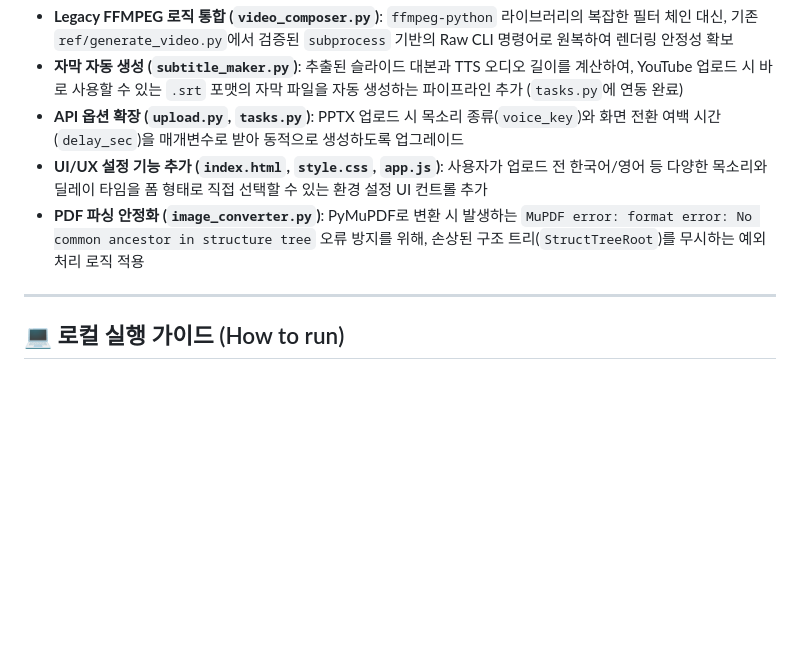
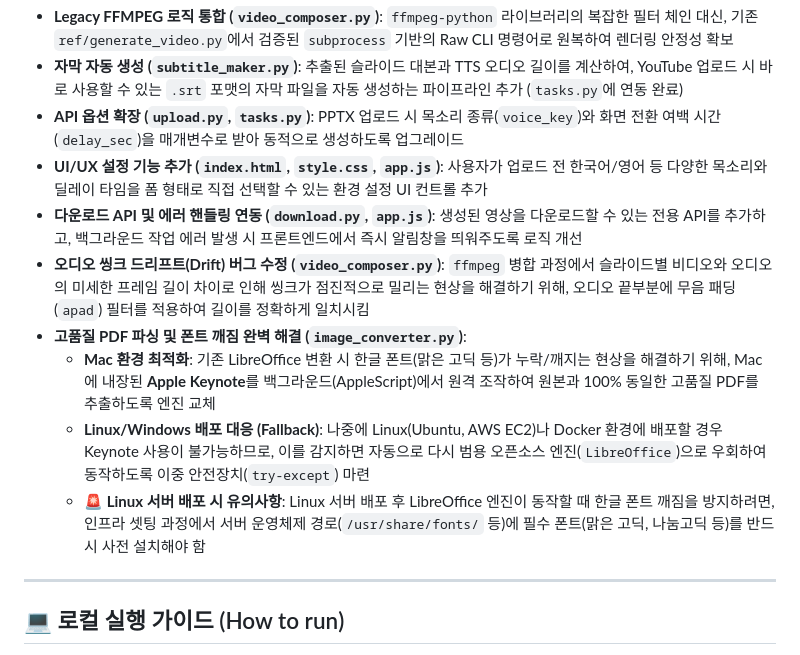
Before and after one commit to anthonyjjang/SlideCast, a Markdown page: WORKING_GOOGLE.md, the part around the change. Drawn GitHub-style; blank space fills up the shorter version.

Commit message:
docs: update Phase 5 with sync fixes, Keynote engine, and linux deployment notes

```diff
--- a/WORKING_GOOGLE.md
+++ b/WORKING_GOOGLE.md
@@ -60,7 +60,12 @@ PPTX 파일을 분석하고 이미지/음성으로 변환한 뒤 MP4 영상으
 * **자막 자동 생성 (`subtitle_maker.py`)**: 추출된 슬라이드 대본과 TTS 오디오 길이를 계산하여, YouTube 업로드 시 바로 사용할 수 있는 `.srt` 포맷의 자막 파일을 자동 생성하는 파이프라인 추가 (`tasks.py`에 연동 완료)
 * **API 옵션 확장 (`upload.py`, `tasks.py`)**: PPTX 업로드 시 목소리 종류(`voice_key`)와 화면 전환 여백 시간(`delay_sec`)을 매개변수로 받아 동적으로 생성하도록 업그레이드
 * **UI/UX 설정 기능 추가 (`index.html`, `style.css`, `app.js`)**: 사용자가 업로드 전 한국어/영어 등 다양한 목소리와 딜레이 타임을 폼 형태로 직접 선택할 수 있는 환경 설정 UI 컨트롤 추가
-* **PDF 파싱 안정화 (`image_converter.py`)**: PyMuPDF로 변환 시 발생하는 `MuPDF error: format error: No common ancestor in structure tree` 오류 방지를 위해, 손상된 구조 트리(`StructTreeRoot`)를 무시하는 예외 처리 로직 적용
+* **다운로드 API 및 에러 핸들링 연동 (`download.py`, `app.js`)**: 생성된 영상을 다운로드할 수 있는 전용 API를 추가하고, 백그라운드 작업 에러 발생 시 프론트엔드에서 즉시 알림창을 띄워주도록 로직 개선
+* **오디오 씽크 드리프트(Drift) 버그 수정 (`video_composer.py`)**: `ffmpeg` 병합 과정에서 슬라이드별 비디오와 오디오의 미세한 프레임 길이 차이로 인해 씽크가 점진적으로 밀리는 현상을 해결하기 위해, 오디오 끝부분에 무음 패딩(`apad`) 필터를 적용하여 길이를 정확하게 일치시킴
+* **고품질 PDF 파싱 및 폰트 깨짐 완벽 해결 (`image_converter.py`)**:
+  * **Mac 환경 최적화**: 기존 LibreOffice 변환 시 한글 폰트(맑은 고딕 등)가 누락/깨지는 현상을 해결하기 위해, Mac에 내장된 **Apple Keynote**를 백그라운드(AppleScript)에서 원격 조작하여 원본과 100% 동일한 고품질 PDF를 추출하도록 엔진 교체
+  * **Linux/Windows 배포 대응 (Fallback)**: 나중에 Linux(Ubuntu, AWS EC2)나 Docker 환경에 배포할 경우 Keynote 사용이 불가능하므로, 이를 감지하면 자동으로 다시 범용 오픈소스 엔진(`LibreOffice`)으로 우회하여 동작하도록 이중 안전장치(`try-except`) 마련
+  * **🚨 Linux 서버 배포 시 유의사항**: Linux 서버 배포 후 LibreOffice 엔진이 동작할 때 한글 폰트 깨짐을 방지하려면, 인프라 셋팅 과정에서 서버 운영체제 경로(`/usr/share/fonts/` 등)에 필수 폰트(맑은 고딕, 나눔고딕 등)를 반드시 사전 설치해야 함
 
 ---
 
```
